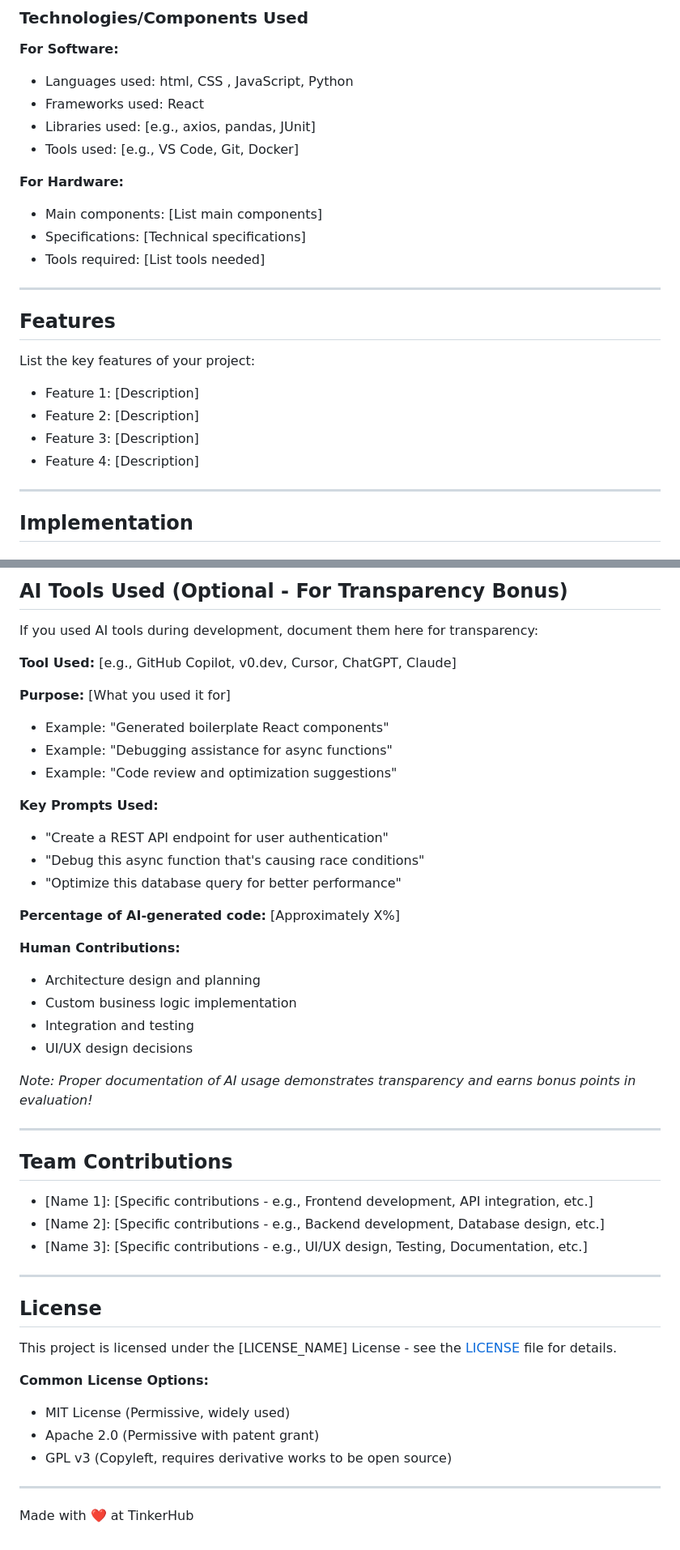
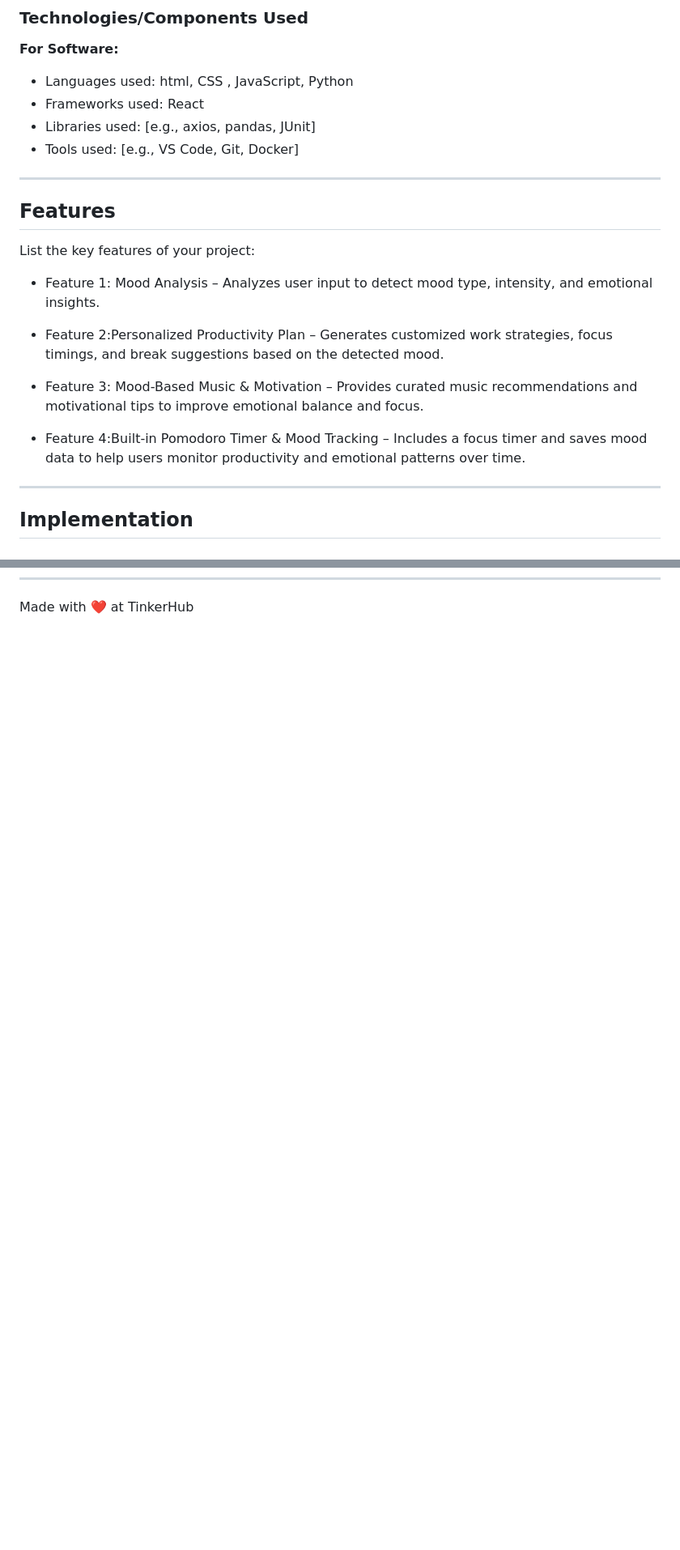
Before and after one commit to minha53/mood-booster, a Markdown page: README.md, 2 parts joined by grey strips. Shown at 81% size. Rendered like a GitHub page; blank space fills up the shorter version.

```diff
--- a/README.md
+++ b/README.md
@@ -36,20 +36,19 @@ The project aims to develop a Mood‑Based Productivity Booster that analyzes th
 - Libraries used: [e.g., axios, pandas, JUnit]
 - Tools used: [e.g., VS Code, Git, Docker]
 
-**For Hardware:**
-- Main components: [List main components]
-- Specifications: [Technical specifications]
-- Tools required: [List tools needed]
+
 
 ---
 
 ## Features
 
 List the key features of your project:
-- Feature 1: [Description]
-- Feature 2: [Description]
-- Feature 3: [Description]
-- Feature 4: [Description]
+- Feature 1: Mood Analysis – Analyzes user input to detect mood type, intensity, and emotional insights.
+- Feature 2:Personalized Productivity Plan – Generates customized work strategies, focus timings, and break suggestions based on the detected mood.
+
+
+- Feature 3: Mood-Based Music & Motivation – Provides curated music recommendations and motivational tips to improve emotional balance and focus.
+- Feature 4:Built-in Pomodoro Timer & Mood Tracking – Includes a focus timer and saves mood data to help users monitor productivity and emotional patterns over time.
 
 ---
 
@@ -197,48 +118,2 @@ python script.py -v --format json data.json
-## AI Tools Used (Optional - For Transparency Bonus)
-
-If you used AI tools during development, document them here for transparency:
-
-**Tool Used:** [e.g., GitHub Copilot, v0.dev, Cursor, ChatGPT, Claude]
-
-**Purpose:** [What you used it for]
-- Example: "Generated boilerplate React components"
-- Example: "Debugging assistance for async functions"
-- Example: "Code review and optimization suggestions"
-
-**Key Prompts Used:**
-- "Create a REST API endpoint for user authentication"
-- "Debug this async function that's causing race conditions"
-- "Optimize this database query for better performance"
-
-**Percentage of AI-generated code:** [Approximately X%]
-
-**Human Contributions:**
-- Architecture design and planning
-- Custom business logic implementation
-- Integration and testing
-- UI/UX design decisions
-
-*Note: Proper documentation of AI usage demonstrates transparency and earns bonus points in evaluation!*
-
----
-
-## Team Contributions
-
-- [Name 1]: [Specific contributions - e.g., Frontend development, API integration, etc.]
-- [Name 2]: [Specific contributions - e.g., Backend development, Database design, etc.]
-- [Name 3]: [Specific contributions - e.g., UI/UX design, Testing, Documentation, etc.]
-
----
-
-## License
-
-This project is licensed under the [LICENSE_NAME] License - see the [LICENSE](LICENSE) file for details.
-
-**Common License Options:**
-- MIT License (Permissive, widely used)
-- Apache 2.0 (Permissive with patent grant)
-- GPL v3 (Copyleft, requires derivative works to be open source)
-
----
 
 Made with ❤️ at TinkerHub
```
Also changed, not shown: other parts of README.md (+0 -78 lines).
